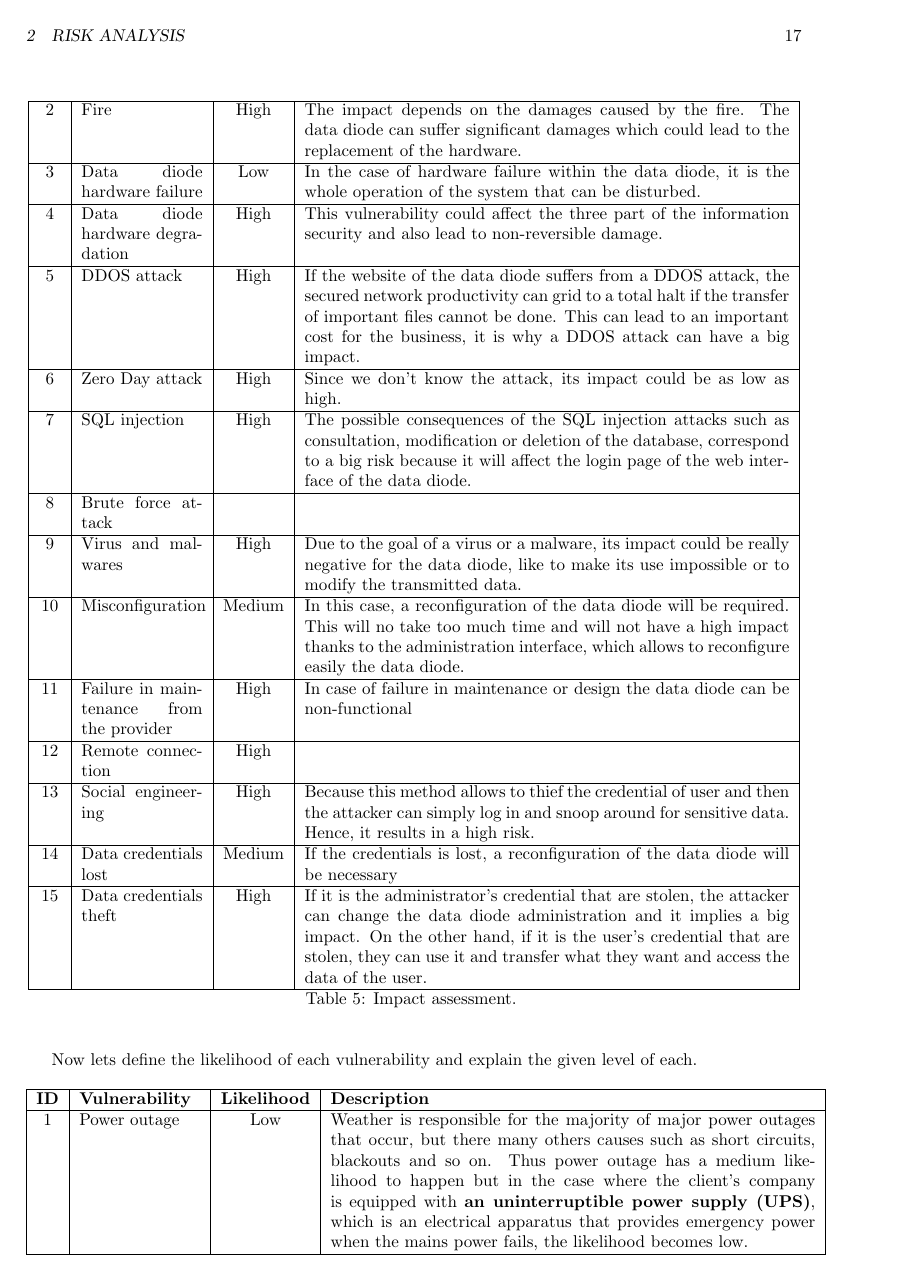
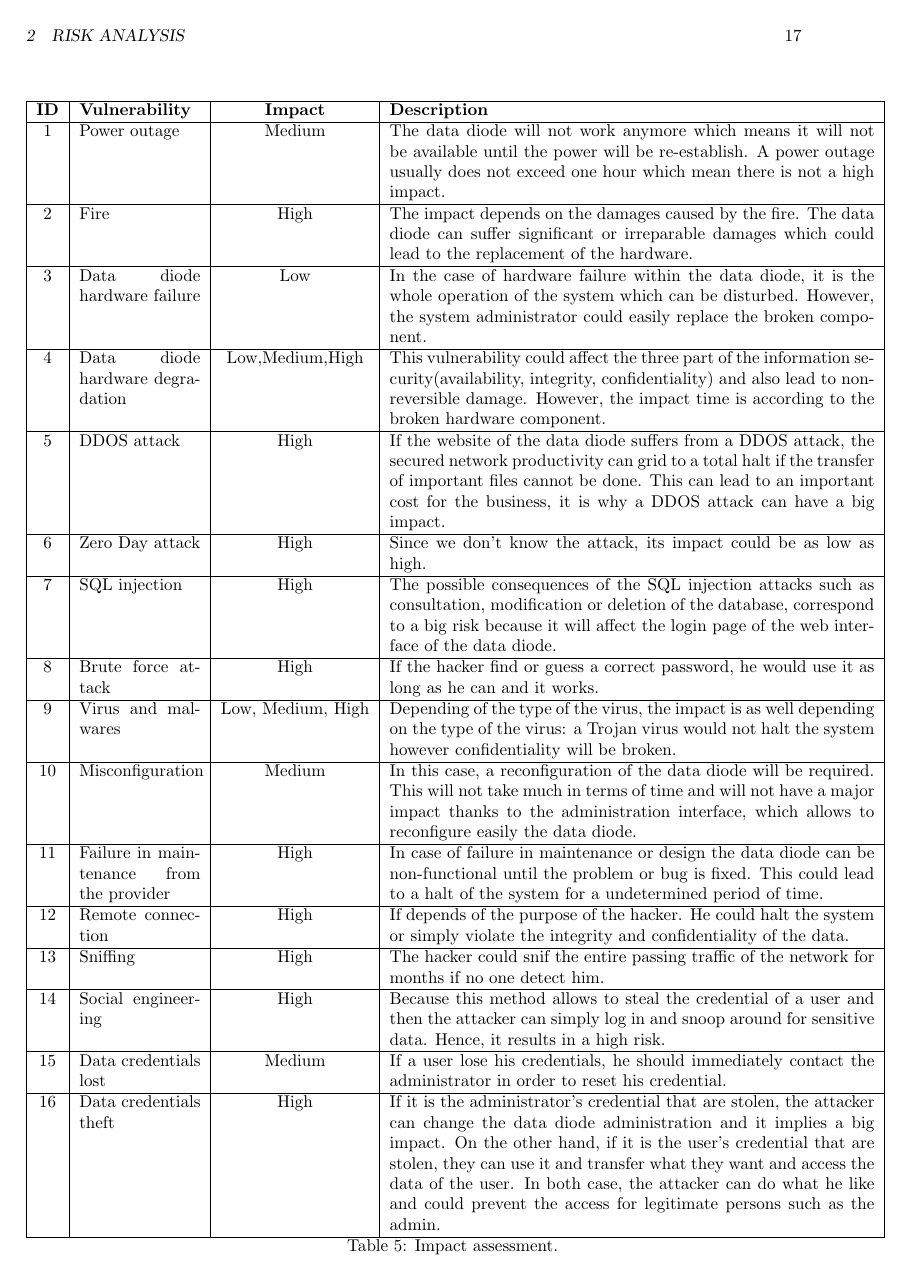
Before and after one commit to georgesrusu/managementSecuDataDiode, a LaTeX document (rapport.tex): page 17 of 21. Compiled offline with pdfLaTeX.

Commit message:
regarder risk tableau

```diff
--- a/rapport.tex
+++ b/rapport.tex
@@ -398,11 +405,11 @@ The following table (Table \ will give the impact that each vulnerability could
 \hline
 1 & Power outage & Medium  &  The data diode will not work anymore which means it will not be available until the power will be re-establish. A power outage usually does not exceed one hour which mean there is not a high impact. \\
 \hline
-2 & Fire & High  &  The impact depends on the damages caused by the fire. The data diode can suffer significant damages which could lead to the replacement of the hardware.\\
+2 & Fire & High  &  The impact depends on the damages caused by the fire. The data diode can suffer significant or irreparable damages which could lead to the replacement of the hardware.\\
 \hline
-3 & Data diode hardware failure  & Low & In the case of hardware failure within the data diode, it is the whole operation of the system that can be disturbed.\\
+3 & Data diode hardware failure  & Low & In the case of hardware failure within the data diode, it is the whole operation of the system which can be disturbed. However, the system administrator could easily replace the broken component.\\
 \hline
-4 & Data diode hardware degradation & High & This vulnerability could affect the three part of the information security and also lead to non-reversible damage. \\
+4 & Data diode hardware degradation & Low,Medium,High & This vulnerability could affect the three part of the information security(availability, integrity, confidentiality) and also lead to non-reversible damage. However, the impact time is according to the broken hardware component. \\
 \hline
 5 & DDOS attack & High & If the website of the data diode suffers from a DDOS attack, the secured network productivity can grid to a total halt if the transfer of important files cannot be done. This can lead to an important cost for the business, it is why a DDOS attack can have a big impact.\\
 \hline
@@ -410,25 +417,29 @@ The following table (Table \ will give the impact that each vulnerability could
 \hline
 7 &  SQL injection & High & The possible consequences of the SQL injection attacks such as consultation, modification or deletion of the database, correspond to a big risk because it will affect the login page of the web interface of the data diode. \\
 \hline
-8 & Brute force attack & & \\
+8 & Brute force attack & High & If the hacker find or guess a correct password, he would use it as long as he can and it works.\\
 \hline
-9 & Virus and malwares & High & Due to the goal of a virus or a malware, its impact could be really negative for the data diode, like to make its use impossible or to modify the transmitted data. \\
+9 & Virus and malwares & Low, Medium, High & Depending of the type of the virus, the impact is as well depending on the type of the virus: a Trojan virus would not halt the system however confidentiality will be broken. \\
 \hline
-10 & Misconfiguration & Medium & In this case, a reconfiguration of the data diode will be required. This will no take too much time and will not have a high impact thanks to the administration interface, which allows to reconfigure easily the data diode. \\
+10 & Misconfiguration & Medium & In this case, a reconfiguration of the data diode will be required. This will not take much in terms of time and will not have a major impact thanks to the administration interface, which allows to reconfigure easily the data diode. \\
 \hline
-11 & Failure in maintenance from the provider & High & In case of failure in maintenance or design the data diode can be non-functional\\
+11 & Failure in maintenance from the provider & High & In case of failure in maintenance or design the data diode can be non-functional until the problem or bug is fixed. This could lead to a halt of the system for a undetermined period of time.\\
 \hline
-12 & Remote connection & High & \\
+12 & Remote connection & High & If depends of the purpose of the hacker. He could halt the system or simply violate the integrity and confidentiality of the data. \\
 \hline
-13 & Social engineering  & High & Because this method allows to thief the credential of user and then the attacker can simply log in and snoop around for sensitive data. Hence, it results in a high risk. \\
+13 & Sniffing & High & The hacker could snif the entire passing traffic of the network for months if no one detect him.\\
 \hline
-14 & Data credentials lost & Medium & If the credentials is lost, a reconfiguration of the data diode will be necessary \\
+14 & Social engineering  & High & Because this method allows to steal the credential of a user and then the attacker can simply log in and snoop around for sensitive data. Hence, it results in a high risk. \\
 \hline
-15 & Data credentials theft & High & If it is the administrator's credential that are stolen, the attacker can change the data diode administration and it implies a big impact. On the other hand, if it is the user's credential that are stolen, they can use it and transfer what they want and access the data of the user.  \\
+15 & Data credentials lost & Medium & If a user lose his credentials, he should immediately contact the administrator in order to reset his credential.\\
+\hline
+16 & Data credentials theft & High & If it is the administrator's credential that are stolen, the attacker can change the data diode administration and it implies a big impact. On the other hand, if it is the user's credential that are stolen, they can use it and transfer what they want and access the data of the user. In both case, the attacker can do what he like and could prevent the access for legitimate persons such as the admin. \\
 \hline
 %\end{tabular}
 \caption{Impact assessment.}
 \label{tab:impact}
 \end{longtable}
 
-Now lets define the likelihood of each vulnerability and explain the given level of each.
+Now lets define the likelihood of each vulnerability and explain the given level of each. But before lets define the three level of likelihood:
+\begin{enumerate}
+\item[-] Low: 1 time in 10 years.
@@ -439,6 +453,5 @@ Now lets define the likelihood of each vulnerability and explain the given level
 \hline
 \textbf{ID}& \textbf{Vulnerability} & \textbf{Likelihood} & \textbf{Description}                 \\
 \hline
-1 & Power outage & Low & Weather is responsible for the majority of major power outages that occur, but there many others causes such as short circuits, blackouts and so on. Thus power outage has a medium likelihood to happen but in the case where the client's company is equipped with \textbf{an uninterruptible power supply (UPS)}, which is an electrical apparatus that provides emergency power when the mains power fails, the likelihood becomes low.    \\
+1 & Power outage & Medium & Weather is responsible for the majority of major power outages that occur, but there are many others causes such as short circuits, blackouts and so on. Thus power outage has a medium likelihood to happen.    \\
 \hline
-2 & Fire & Low  &  A fire can occur due to an electrical incidents, accidents or sabotages caused by human actions.\\
```
Also changed, not shown: rapport.pdf, rapport.tex (43 more changed lines).
